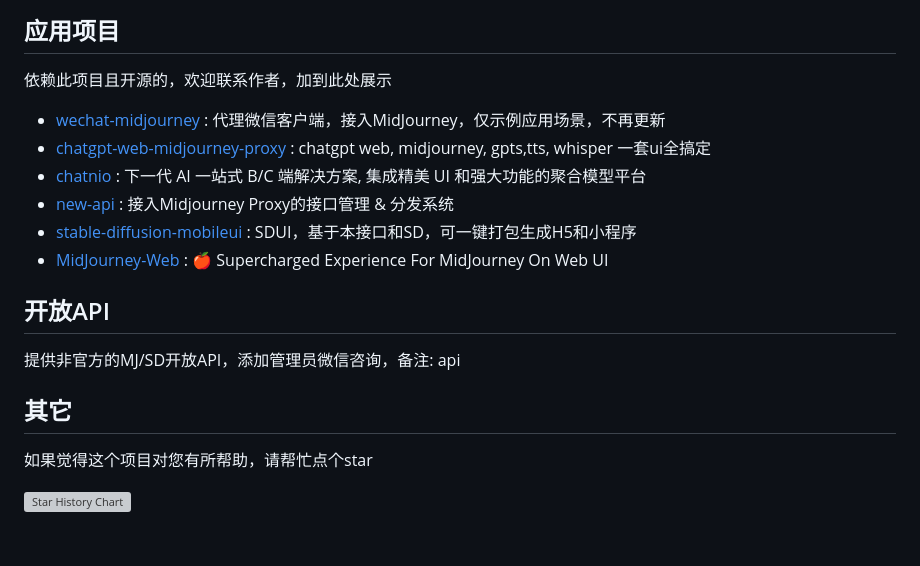
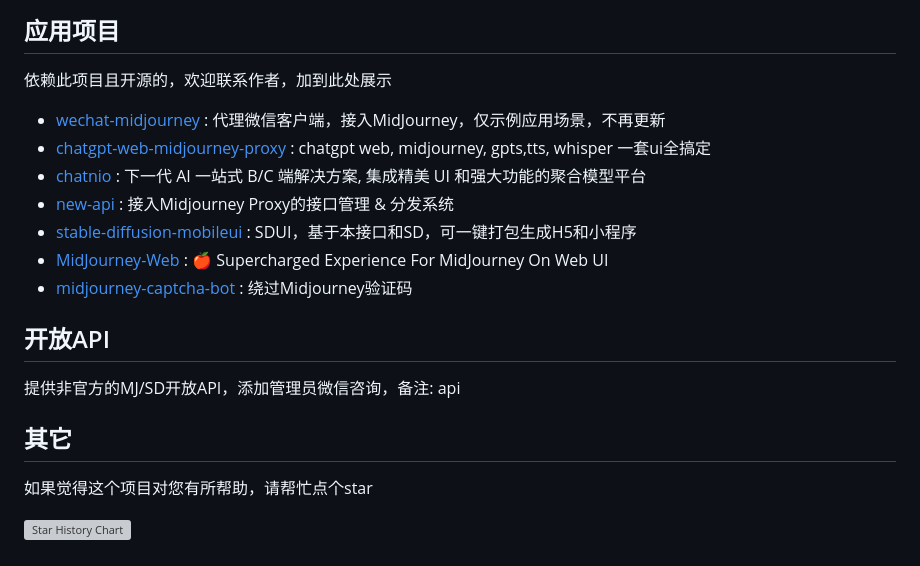
Before and after one commit to novicezk/midjourney-proxy, a Markdown page: README_CN.md, the part around the change printed below. Drawn GitHub-style; grey boxes are pictures that could not be loaded.

Commit message:
doc: Update README.md

```diff
--- a/README_CN.md
+++ b/README_CN.md
@@ -71,18 +78,24 @@
  <img src="https://raw.githubusercontent.com/novicezk/midjourney-proxy/main/docs/manager-qrcode.png" width="220" alt="微信二维码"/>
 
 ## 应用项目
+
 依赖此项目且开源的，欢迎联系作者，加到此处展示
+
 - [wechat-midjourney](https://github.com/novicezk/wechat-midjourney) : 代理微信客户端，接入MidJourney，仅示例应用场景，不再更新
-- [chatgpt-web-midjourney-proxy](https://github.com/Dooy/chatgpt-web-midjourney-proxy) : chatgpt web, midjourney, gpts,tts, whisper 一套ui全搞定
+- [chatgpt-web-midjourney-proxy](https://github.com/Dooy/chatgpt-web-midjourney-proxy) : chatgpt web, midjourney,
+  gpts,tts, whisper 一套ui全搞定
 - [chatnio](https://github.com/Deeptrain-Community/chatnio) : 下一代 AI 一站式 B/C 端解决方案, 集成精美 UI 和强大功能的聚合模型平台
 - [new-api](https://github.com/Calcium-Ion/new-api) : 接入Midjourney Proxy的接口管理 & 分发系统
 - [stable-diffusion-mobileui](https://github.com/yuanyuekeji/stable-diffusion-mobileui) : SDUI，基于本接口和SD，可一键打包生成H5和小程序
 - [MidJourney-Web](https://github.com/ConnectAI-E/MidJourney-Web) : 🍎 Supercharged Experience For MidJourney On Web UI
+- [midjourney-captcha-bot](https://github.com/ye4241/midjourney-captcha-bot) : 绕过Midjourney验证码
 
 ## 开放API
+
 提供非官方的MJ/SD开放API，添加管理员微信咨询，备注: api
 
 ## 其它
+
 如果觉得这个项目对您有所帮助，请帮忙点个star
 
 [![Star History Chart](https://api.star-history.com/svg?repos=novicezk/midjourney-proxy&type=Date)](https://star-history.com/#novicezk/midjourney-proxy&Date)
```
Also changed, not shown: other parts of README_CN.md (+7 -0 lines), README.md (+5 -2 lines).
